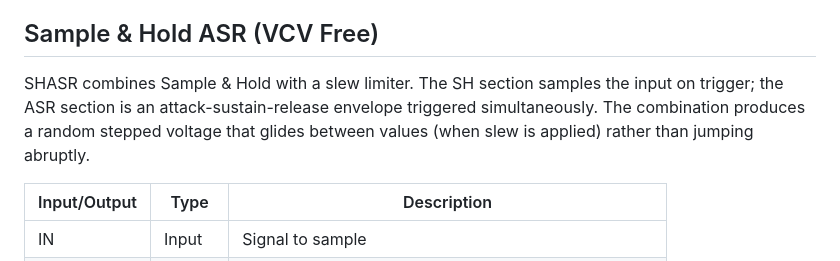
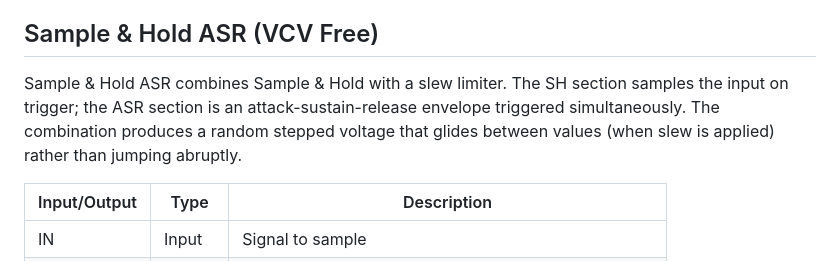
Before and after one commit to Witzman/VCVRack-Doku, a Markdown page: src/sample-hold.md, the part around the change. Drawn GitHub-style.

```diff
--- a/src/sample-hold.md
+++ b/src/sample-hold.md
@@ -20,7 +20,7 @@ Bogaudio's S&H is a clean, accurate sample-and-hold with a track mode (output fo
 
 ## Sample & Hold ASR (VCV Free)
 
-SHASR combines Sample & Hold with a slew limiter. The SH section samples the input on trigger; the ASR section is an attack-sustain-release envelope triggered simultaneously. The combination produces a random stepped voltage that glides between values (when slew is applied) rather than jumping abruptly.
+Sample & Hold ASR combines Sample & Hold with a slew limiter. The SH section samples the input on trigger; the ASR section is an attack-sustain-release envelope triggered simultaneously. The combination produces a random stepped voltage that glides between values (when slew is applied) rather than jumping abruptly.
 
 | Input/Output | Type | Description |
 |-------------|------|-------------|
```
Also changed, not shown: src/mixer.md (+1 -1 lines), src/vca.md (+1 -1 lines).
